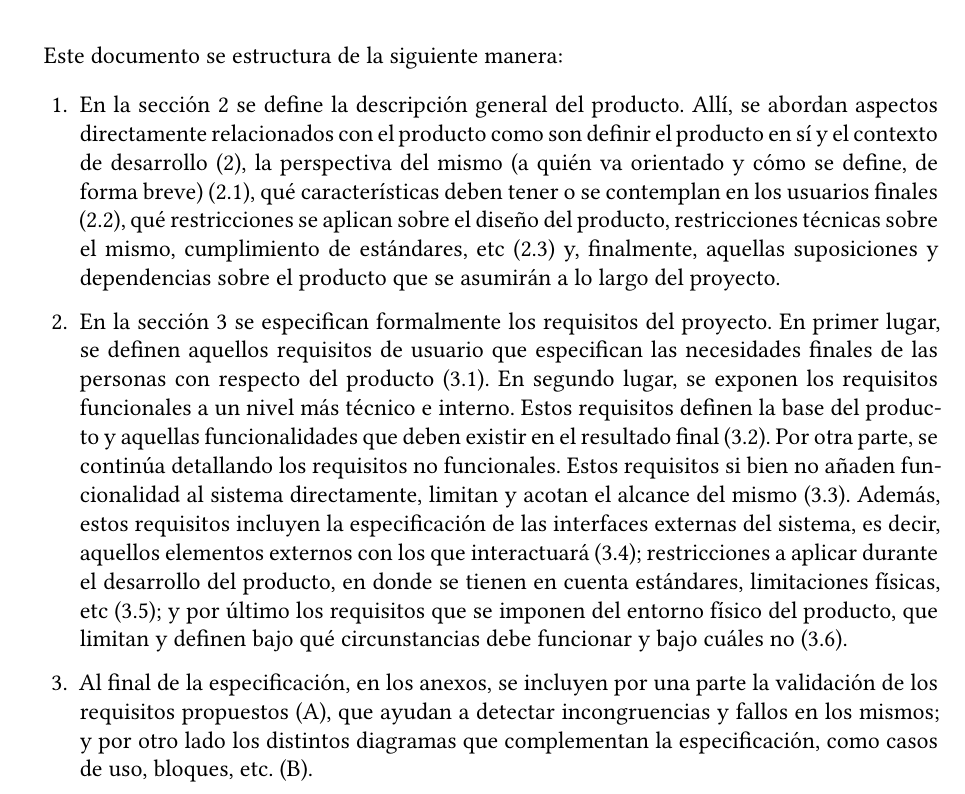
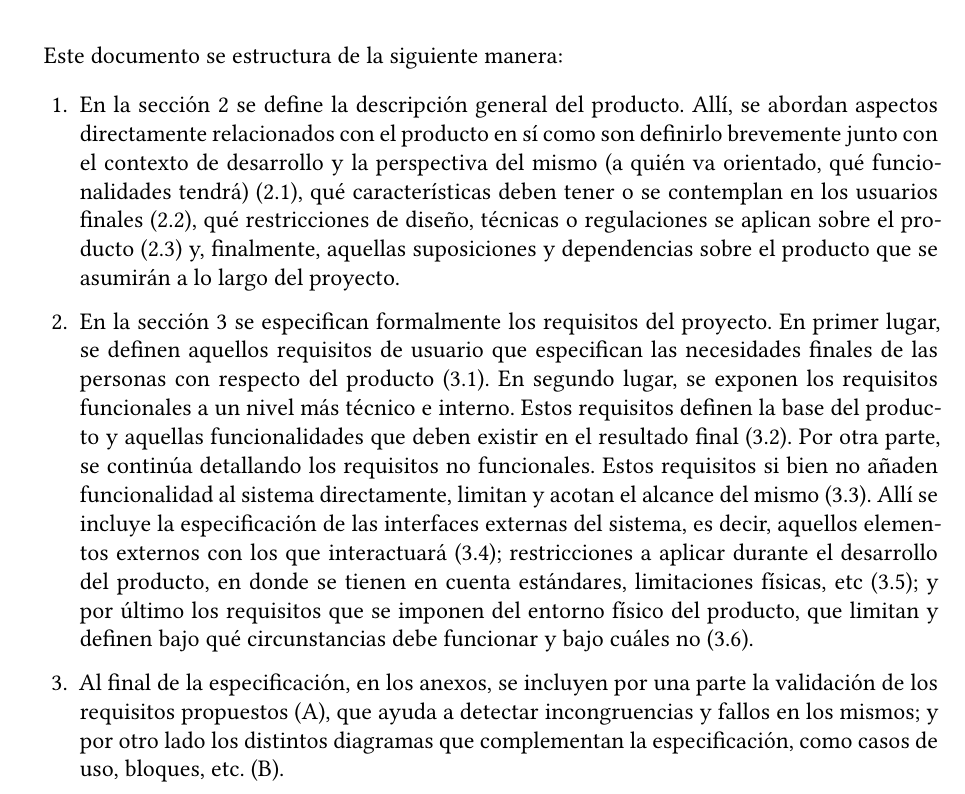
Before and after one commit to Javinator9889/VIMS-SRS, a LaTeX thesis (main.tex, which reads content/introduction/structure.tex): part of page 7 of 16, cut so that both start at the same text. Compiled offline with XeLaTeX.

Commit message:
structure: removed redundant words
In addition, overfull hbox errors were solved

```diff
--- a/content/introduction/structure.tex
+++ b/content/introduction/structure.tex
@@ -2,14 +2,14 @@ Este documento se estructura de la siguiente manera:
 
 \begin{enumerate}
   \item En la sección \ref{chap:description} se define la descripción general del
-        producto. Allí, se abordan aspectos directamente relacionados con el producto
-        como son definir el producto en sí y el contexto de desarrollo (\ref{chap:description}),
-        la perspectiva del mismo (a quién va orientado y cómo se define, de forma breve)
+        producto. Allí, se abordan aspectos directamente relacionados con el producto en sí
+        como son definirlo brevemente junto con el contexto de desarrollo y
+        la perspectiva del mismo (a quién va orientado, qué funcionalidades tendrá)
         (\ref{sec:perspective}), qué características deben tener o se contemplan en
-        los usuarios finales (\ref{sec:specs}), qué restricciones se aplican sobre
-        el diseño del producto, restricciones técnicas sobre el mismo, cumplimiento de estándares,
-        etc (\ref{sec:restrictions}) y, finalmente, aquellas suposiciones y dependencias
-        sobre el producto que se asumirán a lo largo del proyecto.
+        los usuarios finales (\ref{sec:specs}), qué restricciones de diseño, técnicas
+        o regulaciones se aplican sobre el producto (\ref{sec:restrictions}) y,
+        finalmente, aquellas suposiciones y dependencias sobre el producto que se
+        asumirán a lo largo del proyecto.
   \item En la sección \ref{chap:requirements} se especifican formalmente los
         requisitos del proyecto. En primer lugar, se definen aquellos requisitos
         de usuario que especifican las necesidades finales de las personas con respecto
@@ -19,7 +19,7 @@ Este documento se estructura de la siguiente manera:
         final (\ref{sec:functional-req}). Por otra parte, se continúa detallando
         los requisitos no funcionales. Estos requisitos si bien no añaden funcionalidad
         al sistema directamente, limitan y acotan el alcance del mismo (\ref{sec:non-functional-req}).
-        Además, estos requisitos incluyen la especificación de las interfaces externas
+        Allí se incluye la especificación de las interfaces externas
         del sistema, es decir, aquellos elementos externos con los que interactuará
         (\ref{sec:external-if-req}); restricciones a aplicar durante el desarrollo del
         producto, en donde se tienen en cuenta estándares, limitaciones físicas, etc
@@ -28,7 +28,7 @@ Este documento se estructura de la siguiente manera:
         debe funcionar y bajo cuáles no (\ref{sec:phisical-req}).
   \item Al final de la especificación, en los anexos, se incluyen por una parte
         la validación de los requisitos propuestos (\ref{chap:validation}), que
-        ayudan a detectar incongruencias y fallos en los mismos; y por otro lado
+        ayuda a detectar incongruencias y fallos en los mismos; y por otro lado
         los distintos diagramas que complementan la especificación,
         como casos de uso, bloques, etc. (\ref{chap:diagrams}).
 \end{enumerate}
```
Also changed, not shown: main.pdf.
